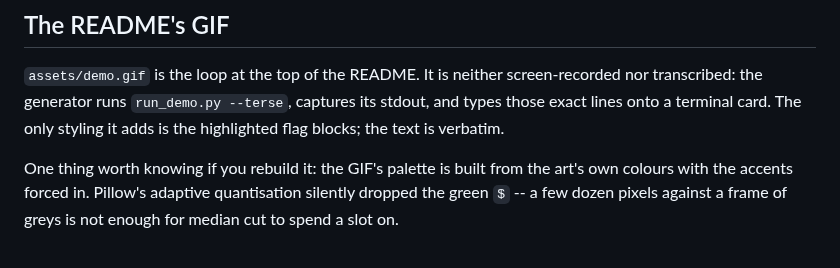
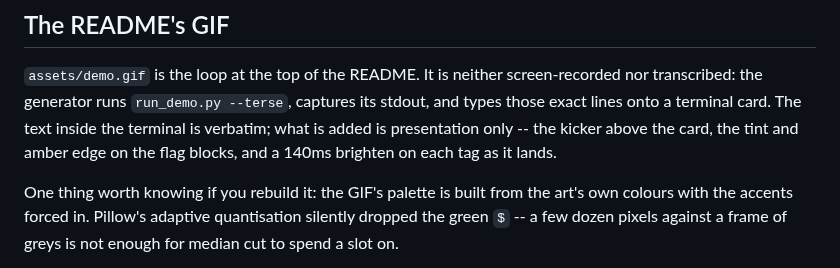
Before and after one commit to 0DukePan/greenwash, a Markdown page: demo/README.md, the part around the change. Drawn GitHub-style.

```diff
--- a/demo/README.md
+++ b/demo/README.md
@@ -8,8 +8,10 @@ needs no model and no API key.
 
 `assets/demo.gif` is the loop at the top of the README. It is neither
 screen-recorded nor transcribed: the generator runs `run_demo.py --terse`,
-captures its stdout, and types those exact lines onto a terminal card. The only
-styling it adds is the highlighted flag blocks; the text is verbatim.
+captures its stdout, and types those exact lines onto a terminal card. The text
+inside the terminal is verbatim; what is added is presentation only -- the
+kicker above the card, the tint and amber edge on the flag blocks, and a 140ms
+brighten on each tag as it lands.
 
 One thing worth knowing if you rebuild it: the GIF's palette is built from the
 art's own colours with the accents forced in. Pillow's adaptive quantisation
```
Also changed, not shown: CHANGELOG.md (+9 -0 lines), README.md (+2 -2 lines), assets/demo.gif, 1 other file.
